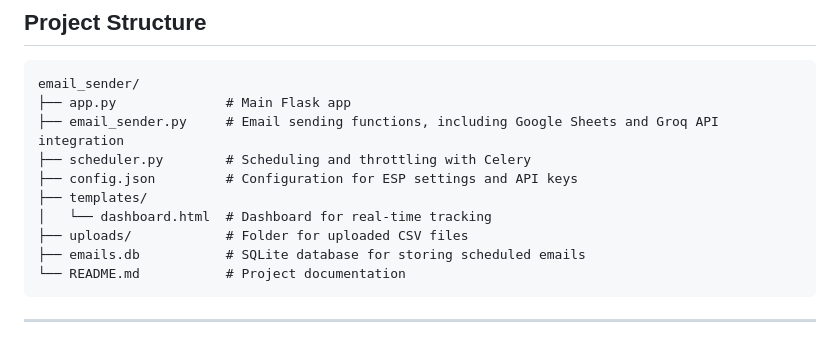
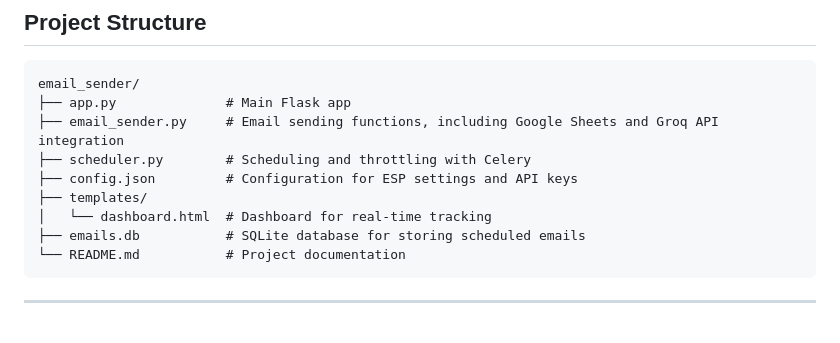
Before and after one commit to gupta-anindya/email-scheduler, a Markdown page: README.md, the part around the change. GitHub-like rendering.

````diff
--- a/README.md
+++ b/README.md
@@ -16,7 +16,6 @@ email_sender/
 ├── config.json         # Configuration for ESP settings and API keys
 ├── templates/
 │   └── dashboard.html  # Dashboard for real-time tracking
-├── uploads/            # Folder for uploaded CSV files
 ├── emails.db           # SQLite database for storing scheduled emails
 └── README.md           # Project documentation
 ```
````
